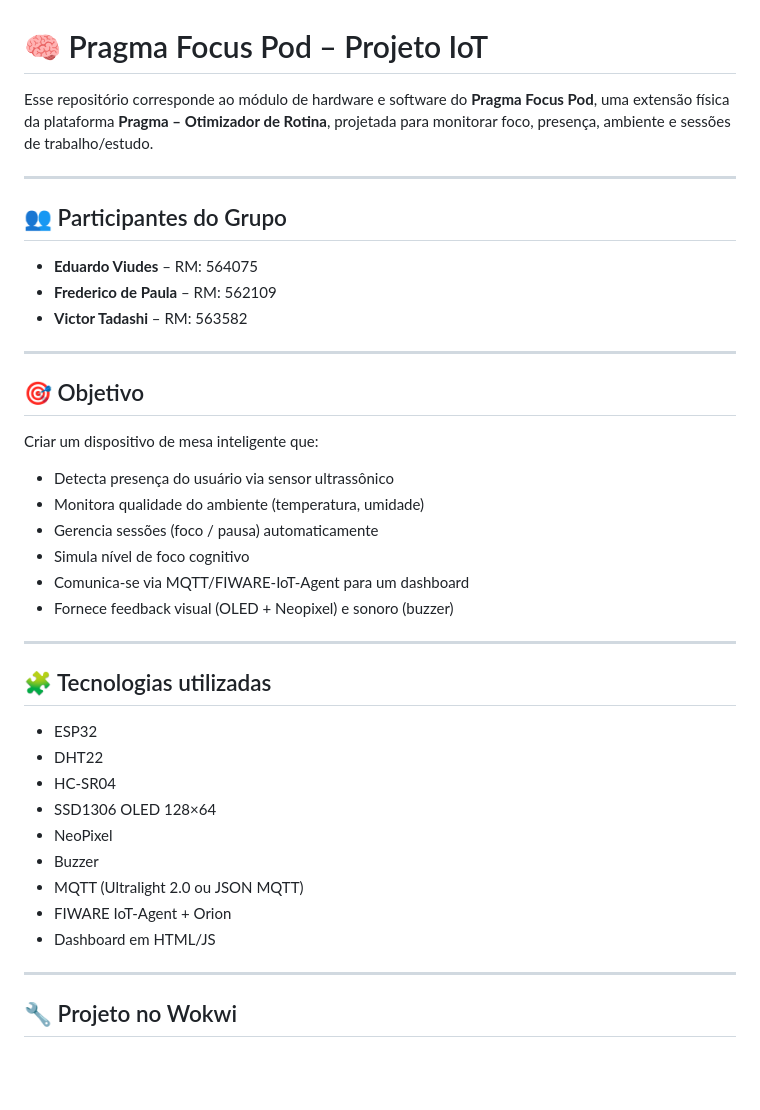
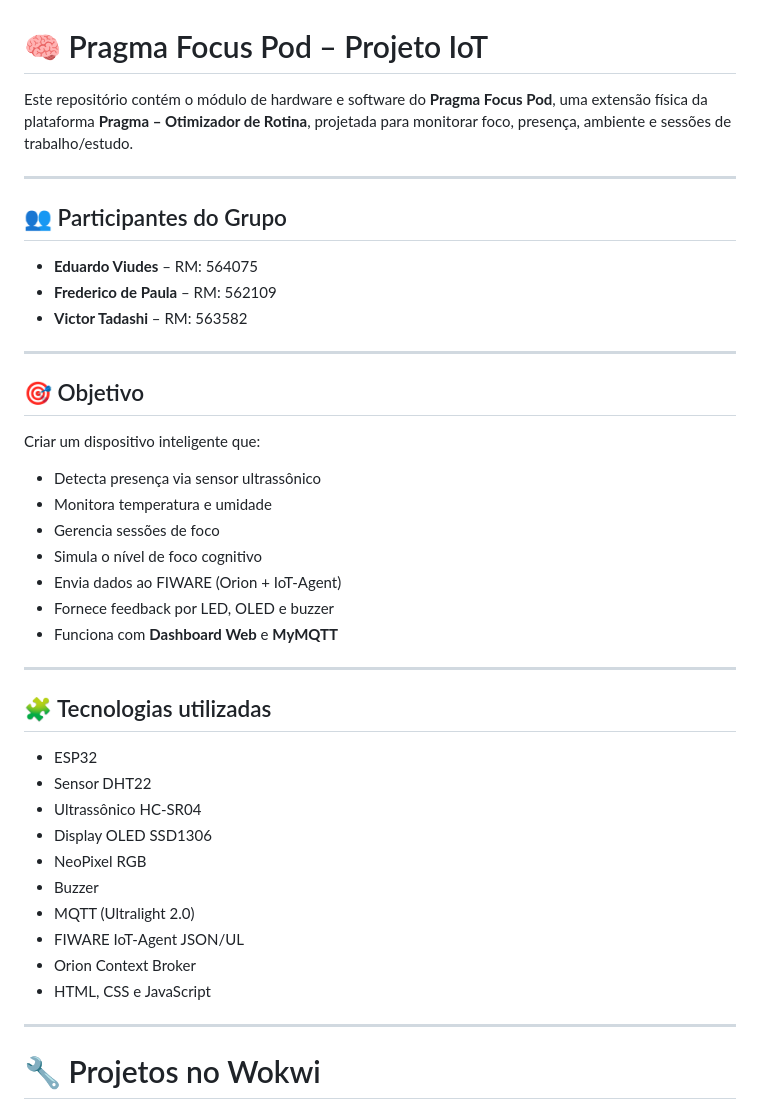
Before and after one commit to viudess/gs-2sem-edge, a Markdown page: README.md, the part around one of its changes. Rendered like a GitHub page; blank space fills up the shorter version.

```diff
--- a/README.md
+++ b/README.md
@@ -1,6 +1,6 @@
 # 🧠 Pragma Focus Pod – Projeto IoT
 
-Esse repositório corresponde ao módulo de hardware e software do **Pragma Focus Pod**, uma extensão física da plataforma **Pragma – Otimizador de Rotina**, projetada para monitorar foco, presença, ambiente e sessões de trabalho/estudo.
+Este repositório contém o módulo de hardware e software do **Pragma Focus Pod**, uma extensão física da plataforma **Pragma – Otimizador de Rotina**, projetada para monitorar foco, presença, ambiente e sessões de trabalho/estudo.
 
 ---
 
@@ -14,30 +14,32 @@ Esse repositório corresponde ao módulo de hardware e software do **Pragma Focu
 
 ## 🎯 Objetivo
 
-Criar um dispositivo de mesa inteligente que:
+Criar um dispositivo inteligente que:
 
-- Detecta presença do usuário via sensor ultrassônico
-- Monitora qualidade do ambiente (temperatura, umidade)
-- Gerencia sessões (foco / pausa) automaticamente
-- Simula nível de foco cognitivo
-- Comunica-se via MQTT/FIWARE-IoT-Agent para um dashboard
-- Fornece feedback visual (OLED + Neopixel) e sonoro (buzzer)
+- Detecta presença via sensor ultrassônico
+- Monitora temperatura e umidade
+- Gerencia sessões de foco
+- Simula o nível de foco cognitivo
+- Envia dados ao FIWARE (Orion + IoT-Agent)
+- Fornece feedback por LED, OLED e buzzer
+- Funciona com **Dashboard Web** e **MyMQTT**
 
 ---
 
 ## 🧩 Tecnologias utilizadas
 
 - ESP32
-- DHT22
-- HC-SR04
-- SSD1306 OLED 128×64
-- NeoPixel
+- Sensor DHT22
+- Ultrassônico HC-SR04
+- Display OLED SSD1306
+- NeoPixel RGB
 - Buzzer
-- MQTT (Ultralight 2.0 ou JSON MQTT)
-- FIWARE IoT-Agent + Orion
-- Dashboard em HTML/JS
+- MQTT (Ultralight 2.0)
+- FIWARE IoT-Agent JSON/UL
+- Orion Context Broker
+- HTML, CSS e JavaScript
 
 ---
 
-## 🔧 Projeto no Wokwi
+# 🔧 Projetos no Wokwi
 
```
Also changed, not shown: other parts of README.md (+110 -44 lines).
